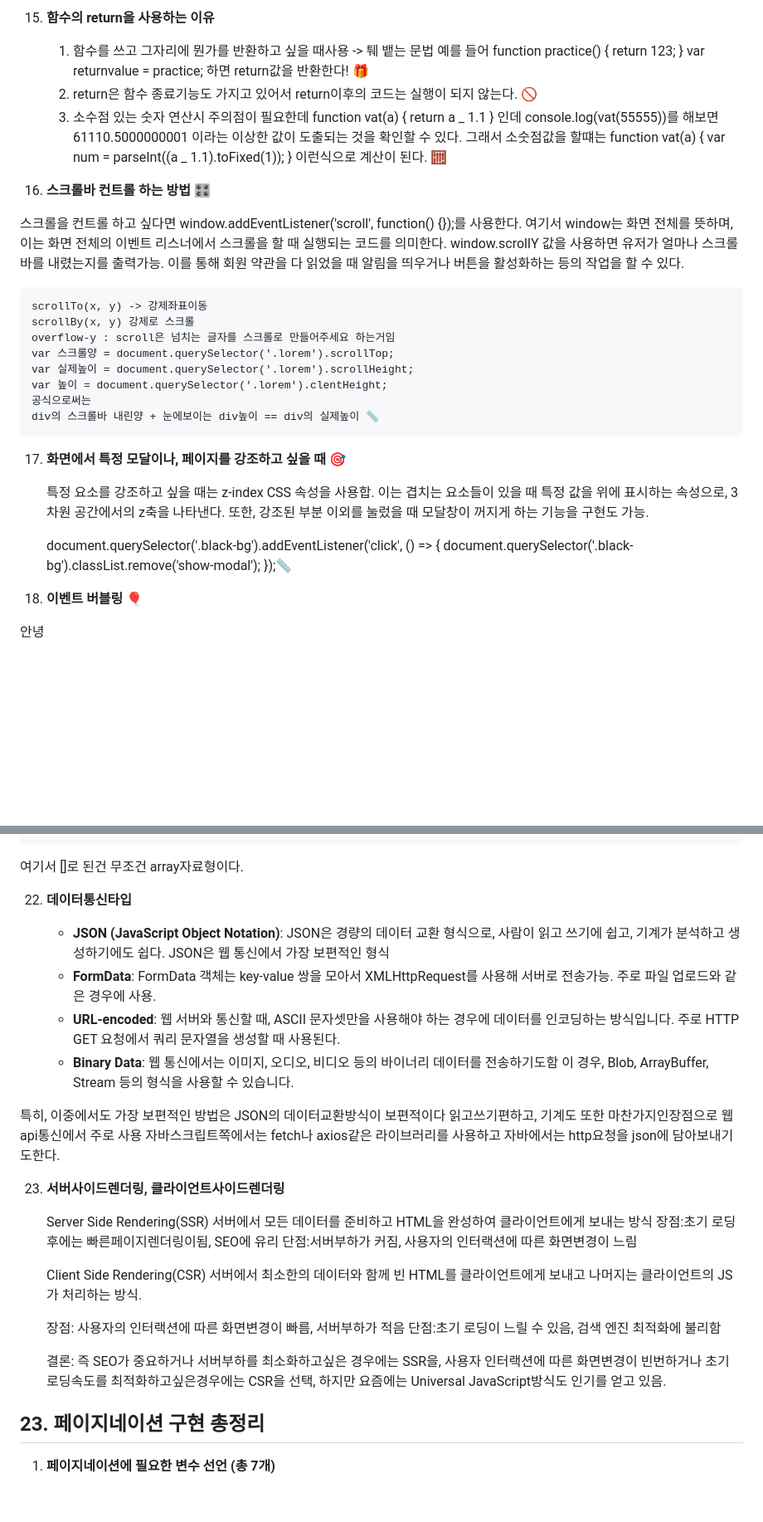
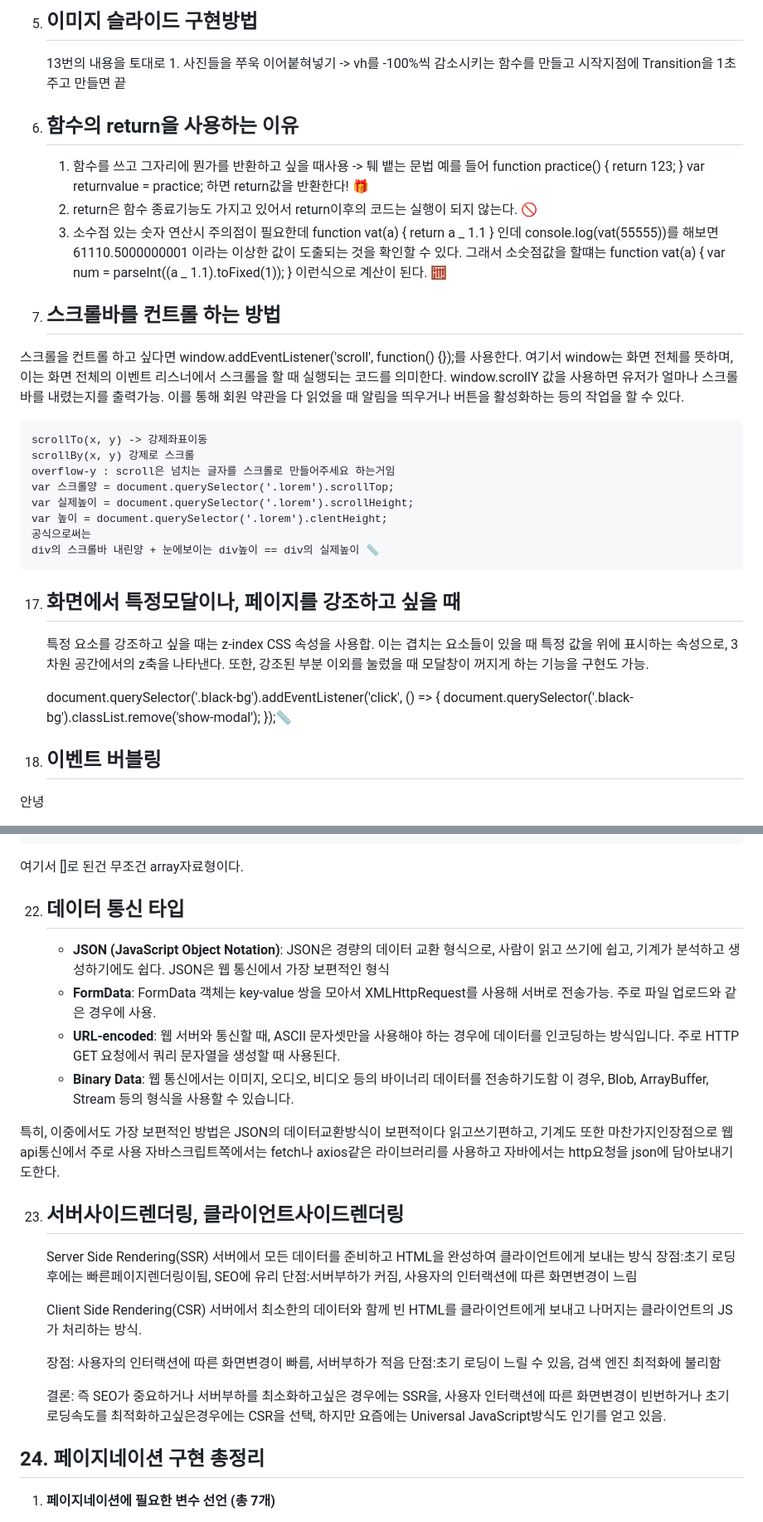
Before and after one commit to yonghwane/js-practice, a Markdown page: README.md, 2 parts joined by grey strips. Shown at 83% size. GitHub-like rendering; blank space fills up the shorter version.

````diff
--- a/README.md
+++ b/README.md
@@ -45,5 +55,8 @@
 
-15. **함수의 return을 사용하는 이유**
+14. ## 이미지 슬라이드 구현방법
+    13번의 내용을 토대로 1. 사진들을 쭈욱 이어붙혀넣기 -> vh를 -100%씩 감소시키는 함수를 만들고 시작지점에 Transition을 1초주고 만들면 끝
+
+15. ## 함수의 return을 사용하는 이유
 
     1. 함수를 쓰고 그자리에 뭔가를 반환하고 싶을 때사용 -> 퉤 뱉는 문법
        예를 들어
@@ -66,8 +79,7 @@
        }
        이런식으로 계산이 된다. 🧮
 
-16. **스크롤바 컨트롤 하는 방법 🎛️**
-
+16. ## 스크롤바를 컨트롤 하는 방법
 스크롤을 컨트롤 하고 싶다면 window.addEventListener('scroll', function() {});를 사용한다. 여기서 window는 화면 전체를 뜻하며, 이는 화면 전체의 이벤트 리스너에서 스크롤을 할 때 실행되는 코드를 의미한다. window.scrollY 값을 사용하면 유저가 얼마나 스크롤바를 내렸는지를 출력가능. 이를 통해 회원 약관을 다 읽었을 때 알림을 띄우거나 버튼을 활성화하는 등의 작업을 할 수 있다.
 
     scrollTo(x, y) -> 강제좌표이동
@@ -79,7 +91,7 @@
     공식으로써는
     div의 스크롤바 내린양 + 눈에보이는 div높이 == div의 실제높이 📏
 
-17. **화면에서 특정 모달이나, 페이지를 강조하고 싶을 때 🎯**
+17. ## 화면에서 특정모달이나, 페이지를 강조하고 싶을 때
 
     특정 요소를 강조하고 싶을 때는 z-index CSS 속성을 사용합. 이는 겹치는 요소들이 있을 때 특정 값을 위에 표시하는 속성으로, 3차원 공간에서의 z축을 나타낸다. 또한, 강조된 부분 이외를 눌렀을 때 모달창이 꺼지게 하는 기능을 구현도 가능.
 
@@ -87,7 +99,7 @@
     document.querySelector('.black-bg').classList.remove('show-modal');
     });📏
 
-18. **이벤트 버블링 🎈**
+18. ## 이벤트 버블링
 <div>
   <div>
     <p>안녕</p>
@@ -195,7 +207,7 @@ var car2 = {
 ```
  여기서 []로 된건 무조건 array자료형이다.
 
-22. **데이터통신타입**
+22. ## 데이터 통신 타입
 
     -   **JSON (JavaScript Object Notation)**: JSON은 경량의 데이터 교환 형식으로, 사람이 읽고 쓰기에 쉽고, 기계가 분석하고 생성하기에도 쉽다. JSON은 웹 통신에서 가장 보편적인 형식
     -   **FormData**: FormData 객체는 key-value 쌍을 모아서 XMLHttpRequest를 사용해 서버로 전송가능. 주로 파일 업로드와 같은 경우에 사용.
@@ -204,7 +216,7 @@ var car2 = {
 
 특히, 이중에서도 가장 보편적인 방법은 JSON의 데이터교환방식이 보편적이다 읽고쓰기편하고, 기계도 또한 마찬가지인장점으로 웹api통신에서 주로 사용 자바스크립트쪽에서는 fetch나 axios같은 라이브러리를 사용하고 자바에서는 http요청을 json에 담아보내기도한다.
 
-23. **서버사이드렌더링, 클라이언트사이드렌더링**
+23. ## 서버사이드렌더링, 클라이언트사이드렌더링
 
     Server Side Rendering(SSR)
     서버에서 모든 데이터를 준비하고 HTML을 완성하여 클라이언트에게 보내는 방식
@@ -220,7 +232,7 @@ var car2 = {
     결론: 즉 SEO가 중요하거나 서버부하를 최소화하고싶은 경우에는 SSR을, 사용자 인터랙션에 따른 화면변경이 빈번하거나 초기 로딩속도를 최적화하고싶은경우에는 CSR을 선택,
     하지만 요즘에는 Universal JavaScript방식도 인기를 얻고 있음.
 
-## 23. 페이지네이션 구현 총정리
+## 24. 페이지네이션 구현 총정리
 
 1. **페이지네이션에 필요한 변수 선언 (총 7개)**
    - 페이지당 보여줄 게시물 수
````
Also changed, not shown: other parts of README.md (+36 -26 lines).
